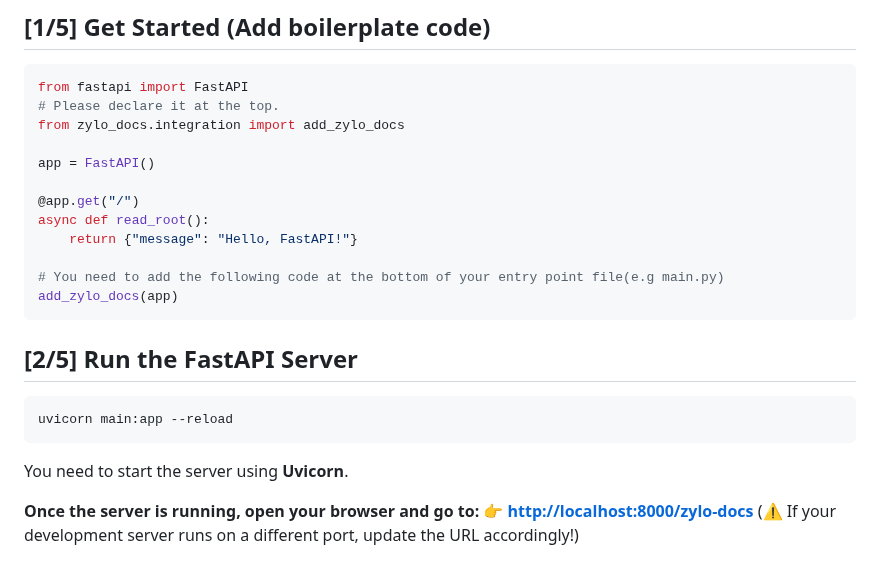
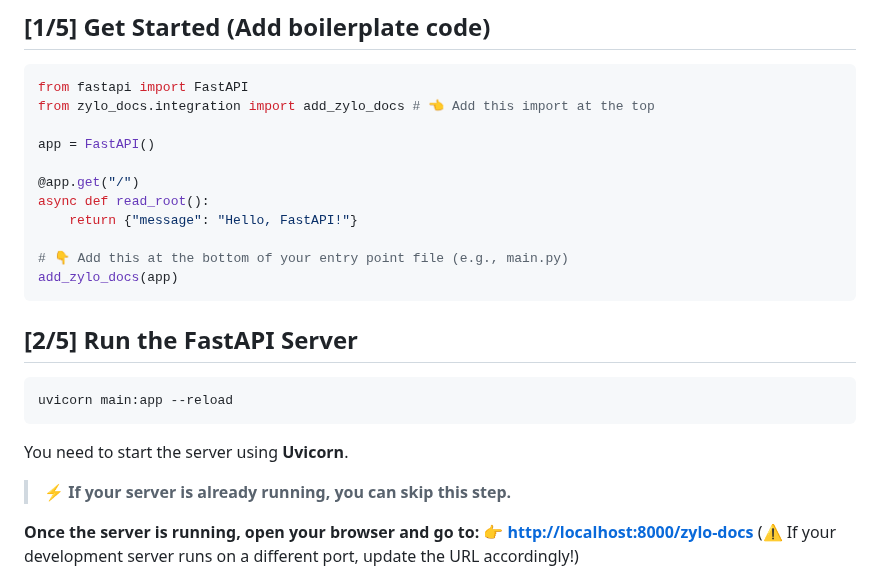
Before and after one commit to engineering-of-zylosystems/zylo-docs, a Markdown page: README.md, the part around one of its changes. Drawn GitHub-style.

Commit message:
Update README.md
Change a few cases

````diff
--- a/README.md
+++ b/README.md
@@ -16,8 +16,7 @@
 ## [1/5] Get Started (Add boilerplate code)
 ```python
 from fastapi import FastAPI
-# Please declare it at the top.
-from zylo_docs.integration import add_zylo_docs
+from zylo_docs.integration import add_zylo_docs # 👈 Add this import at the top
 
 app = FastAPI()
 
@@ -25,7 +24,7 @@ app = FastAPI()
 async def read_root():
     return {"message": "Hello, FastAPI!"}
 
-# You need to add the following code at the bottom of your entry point file(e.g main.py)
+# 👇 Add this at the bottom of your entry point file (e.g., main.py)
 add_zylo_docs(app)
 ```
 
@@ -35,6 +34,8 @@ add_zylo_docs(app)
 uvicorn main:app --reload
 ```
 You need to start the server using **Uvicorn**.
+
+> ⚡️ **If your server is already running, you can skip this step.**
 
 **Once the server is running, open your browser and go to: 👉 [http://localhost:8000/zylo-docs](http://localhost:8000/zylo-docs)** </br>
 (⚠️ If your development server runs on a different port, update the URL accordingly!)
````
Also changed, not shown: other parts of README.md (+1 -1 lines).
